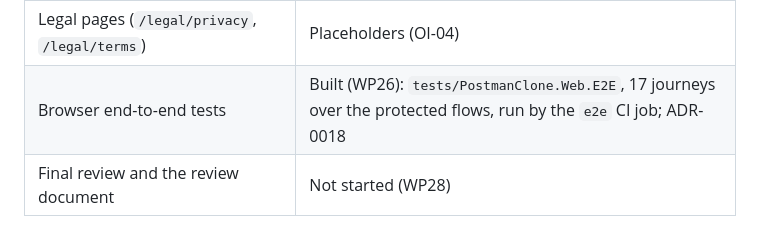
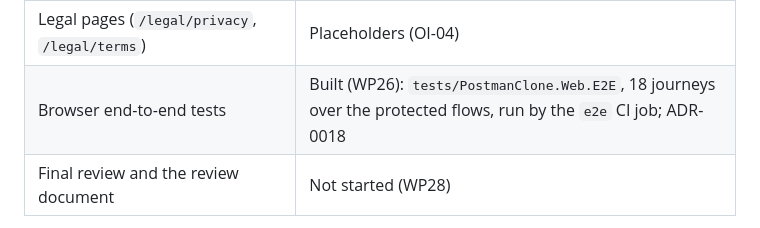
Before and after one commit to konradcinkusz/postman-clone, a Markdown page: README.md, the part around the change. Rendered like a GitHub page.

```diff
--- a/README.md
+++ b/README.md
@@ -26,7 +26,7 @@ This page describes `main` at WP27.
 | Environments page, history page | In progress (WP21, WP22). Placeholders on `main`. |
 | About page | Placeholder |
 | Legal pages (`/legal/privacy`, `/legal/terms`) | Placeholders (OI-04) |
-| Browser end-to-end tests | Built (WP26): `tests/PostmanClone.Web.E2E`, 17 journeys over the protected flows, run by the `e2e` CI job; ADR-0018 |
+| Browser end-to-end tests | Built (WP26): `tests/PostmanClone.Web.E2E`, 18 journeys over the protected flows, run by the `e2e` CI job; ADR-0018 |
 | Final review and the review document | Not started (WP28) |
 
 Known open items, with their evidence, are in [`docs/architecture/OPEN-ITEMS.md`](docs/architecture/OPEN-ITEMS.md).
```
Also changed, not shown: AGENTS.md (+1 -1 lines), docs/TESTING.md (+1 -1 lines).
